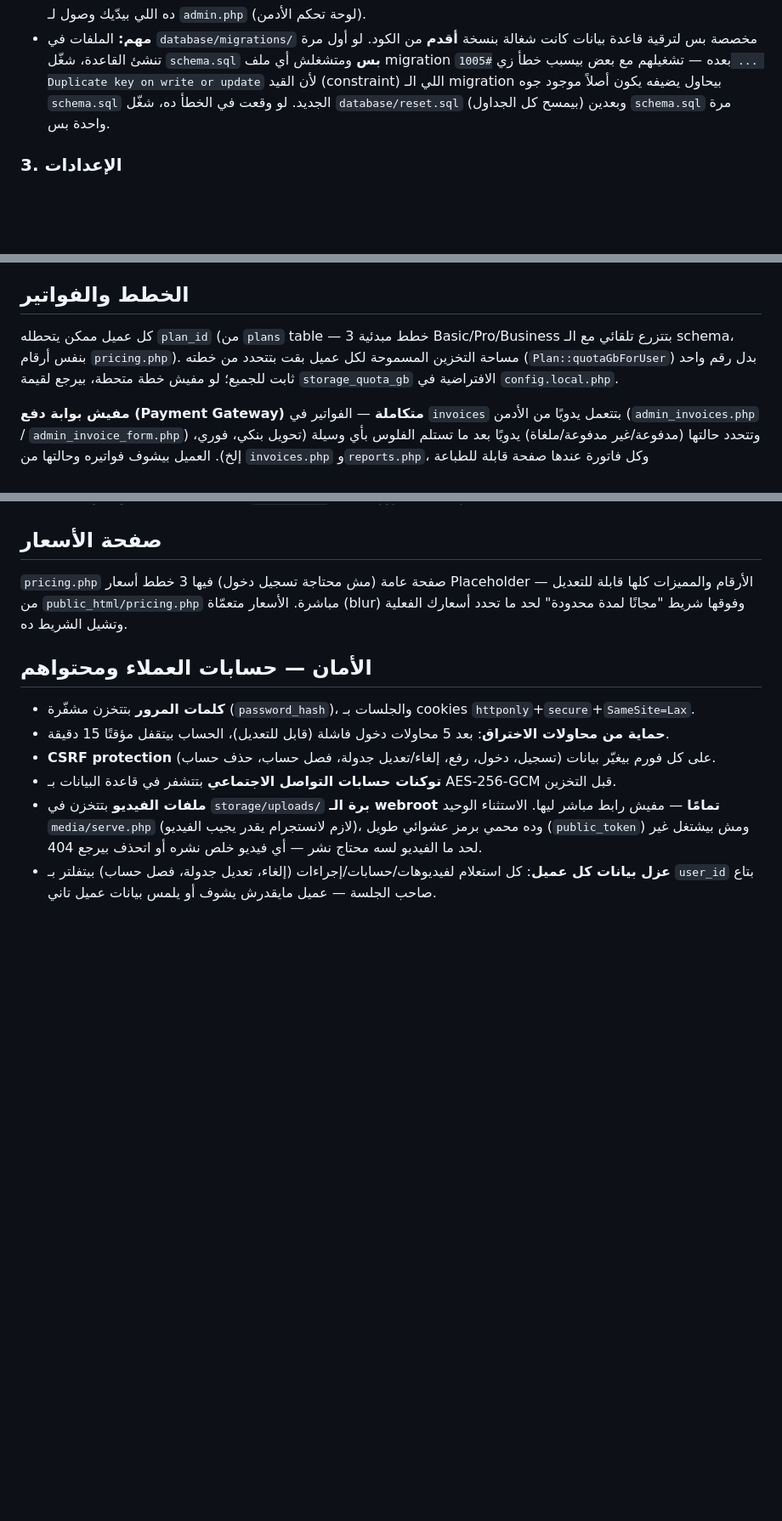
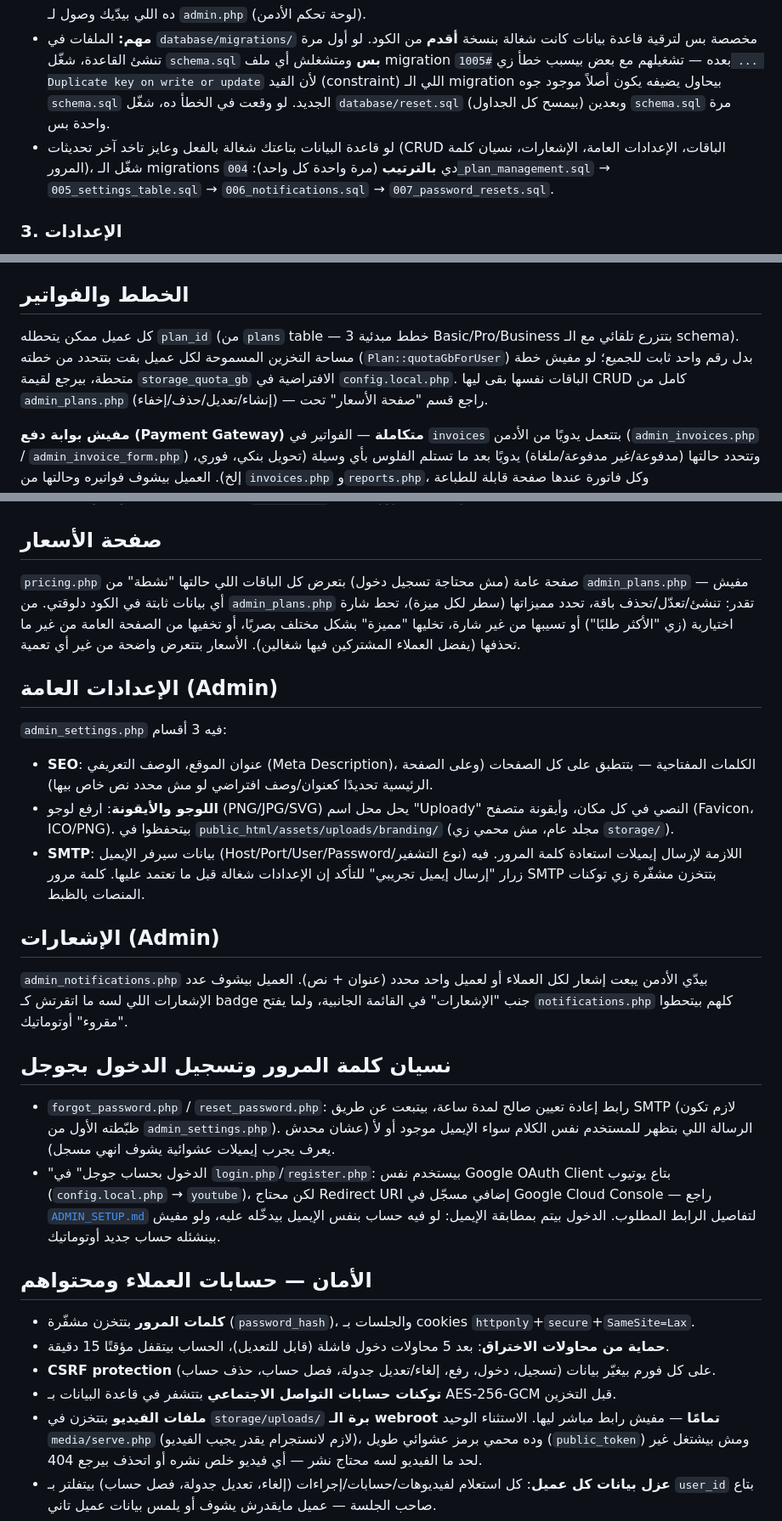
Before and after one commit to MB-programming/uploady, a Markdown page: README.md, 3 parts joined by grey strips. Shown at 85% size. Rendered like a GitHub page; blank space fills up the shorter version.

Commit message:
Document the new admin features and migrations in README/ADMIN_SETUP
Cover the plans CRUD, general settings (SEO/logo/favicon/SMTP), notifications,
forgot-password, and Google sign-in additions, plus the migration order
(004-007) needed to bring an existing database up to date.

```diff
--- a/README.md
+++ b/README.md
@@ -64,6 +64,10 @@ public_html/
   تشغيلهم مع بعض بيسبب خطأ زي `#1005 ... Duplicate key on write or update` لأن القيد
   (constraint) اللي الـ migration بيحاول يضيفه يكون أصلاً موجود جوه `schema.sql` الجديد. لو
   وقعت في الخطأ ده، شغّل `database/reset.sql` (بيمسح كل الجداول) وبعدين `schema.sql` مرة واحدة بس.
+- لو قاعدة البيانات بتاعتك شغالة بالفعل وعايز تاخد آخر تحديثات (CRUD الباقات، الإعدادات العامة،
+  الإشعارات، نسيان كلمة المرور)، شغّل الـ migrations دي **بالترتيب** (مرة واحدة كل واحد):
+  `004_plan_management.sql` → `005_settings_table.sql` → `006_notifications.sql` →
+  `007_password_resets.sql`.
 
 ### 3. الإعدادات
 - انسخ `app/config/config.example.php` إلى `app/config/config.local.php` واملأه:
@@ -130,9 +134,10 @@ https://your-domain.com/cron-publish.php?secret=REPLACE-WITH-YOUR-CRON-SECRET
 
 ## الخطط والفواتير
 كل عميل ممكن يتحطله `plan_id` (من `plans` table — 3 خطط مبدئية Basic/Pro/Business بتتزرع تلقائي
-مع الـ schema، بنفس أرقام `pricing.php`). مساحة التخزين المسموحة لكل عميل بقت بتتحدد من خطته
-(`Plan::quotaGbForUser`) بدل رقم واحد ثابت للجميع؛ لو مفيش خطة متحطة، بيرجع لقيمة `storage_quota_gb`
-الافتراضية في `config.local.php`.
+مع الـ schema). مساحة التخزين المسموحة لكل عميل بقت بتتحدد من خطته (`Plan::quotaGbForUser`) بدل رقم
+واحد ثابت للجميع؛ لو مفيش خطة متحطة، بيرجع لقيمة `storage_quota_gb` الافتراضية في `config.local.php`.
+الباقات نفسها بقى ليها CRUD كامل من `admin_plans.php` (إنشاء/تعديل/حذف/إخفاء) — راجع قسم "صفحة
+الأسعار" تحت.
 
 **مفيش بوابة دفع (Payment Gateway) متكاملة** — الفواتير في `invoices` بتتعمل يدويًا من الأدمن
 (`admin_invoices.php` / `admin_invoice_form.php`) وتتحدد حالتها (مدفوعة/غير مدفوعة/ملغاة) يدويًا
@@ -151,9 +156,36 @@ https://your-domain.com/cron-publish.php?secret=REPLACE-WITH-YOUR-CRON-SECRET
 `profile.php` يعدّل بيه اسمه/بريده/كلمة مروره بنفسه.
 
 ## صفحة الأسعار
-`pricing.php` صفحة عامة (مش محتاجة تسجيل دخول) فيها 3 خطط أسعار Placeholder — الأرقام والمميزات
-كلها قابلة للتعديل من `public_html/pricing.php` مباشرة. الأسعار متعمّاة (blur) وفوقها شريط "مجانًا
-لمدة محدودة" لحد ما تحدد أسعارك الفعلية وتشيل الشريط ده.
+`pricing.php` صفحة عامة (مش محتاجة تسجيل دخول) بتعرض كل الباقات اللي حالتها "نشطة" من `admin_plans.php`
+— مفيش أي بيانات ثابتة في الكود دلوقتي. من `admin_plans.php` تقدر: تنشئ/تعدّل/تحذف باقة، تحدد مميزاتها
+(سطر لكل ميزة)، تحط شارة اختيارية (زي "الأكثر طلبًا") أو تسيبها من غير شارة، تخليها "مميزة" بشكل
+مختلف بصريًا، أو تخفيها من الصفحة العامة من غير ما تحذفها (يفضل العملاء المشتركين فيها شغالين).
+الأسعار بتتعرض واضحة من غير أي تعمية.
+
+## الإعدادات العامة (Admin)
+`admin_settings.php` فيه 3 أقسام:
+- **SEO**: عنوان الموقع، الوصف التعريفي (Meta Description)، الكلمات المفتاحية — بتتطبق على كل الصفحات
+  (وعلى الصفحة الرئيسية تحديدًا كعنوان/وصف افتراضي لو مش محدد نص خاص بيها).
+- **اللوجو والأيقونة**: ارفع لوجو (PNG/JPG/SVG) يحل محل اسم "Uploady" النصي في كل مكان، وأيقونة
+  متصفح (Favicon، ICO/PNG). بيتحفظوا في `public_html/assets/uploads/branding/` (مجلد عام، مش
+  محمي زي `storage/`).
+- **SMTP**: بيانات سيرفر الإيميل (Host/Port/User/Password/نوع التشفير) اللازمة لإرسال إيميلات
+  استعادة كلمة المرور. فيه زرار "إرسال إيميل تجريبي" للتأكد إن الإعدادات شغالة قبل ما تعتمد عليها.
+  كلمة مرور SMTP بتتخزن مشفّرة زي توكنات المنصات بالظبط.
+
+## الإشعارات (Admin)
+`admin_notifications.php` بيدّي الأدمن يبعت إشعار لكل العملاء أو لعميل واحد محدد (عنوان + نص).
+العميل بيشوف عدد الإشعارات اللي لسه ما اتقرتش كـ badge جنب "الإشعارات" في القائمة الجانبية، ولما
+يفتح `notifications.php` كلهم بيتحطوا "مقروء" أوتوماتيك.
+
+## نسيان كلمة المرور وتسجيل الدخول بجوجل
+- `forgot_password.php` / `reset_password.php`: رابط إعادة تعيين صالح لمدة ساعة، بيتبعت عن طريق
+  SMTP (لازم تكون ظبّطته الأول من `admin_settings.php`). الرسالة اللي بتظهر للمستخدم نفس الكلام
+  سواء الإيميل موجود أو لأ (عشان محدش يعرف يجرب إيميلات عشوائية يشوف انهي مسجل).
+- "الدخول بحساب جوجل" في `login.php`/`register.php`: بيستخدم نفس Google OAuth Client بتاع يوتيوب
+  (`config.local.php` → `youtube`)، لكن محتاج Redirect URI إضافي مسجّل في Google Cloud Console —
+  راجع [`ADMIN_SETUP.md`](ADMIN_SETUP.md) لتفاصيل الرابط المطلوب. الدخول بيتم بمطابقة الإيميل: لو
+  فيه حساب بنفس الإيميل بيدخّله عليه، ولو مفيش بينشئله حساب جديد أوتوماتيك.
 
 ## الأمان — حسابات العملاء ومحتواهم
 - **كلمات المرور** بتتخزن مشفّرة (`password_hash`)، والجلسات بـ cookies `httponly`+`secure`+`SameSite=Lax`.
```
Also changed, not shown: ADMIN_SETUP.md (+4 -1 lines).
